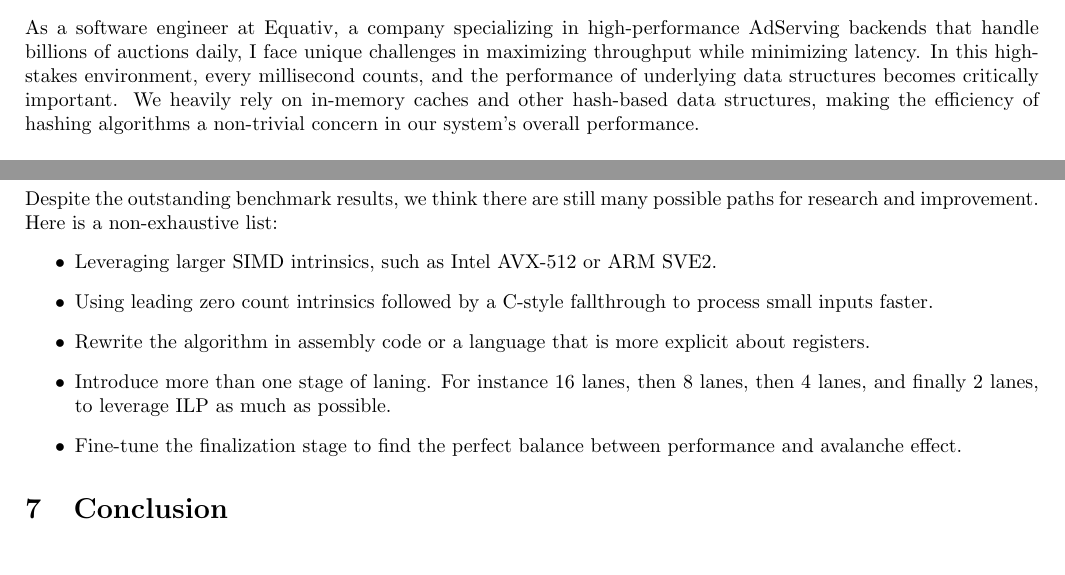
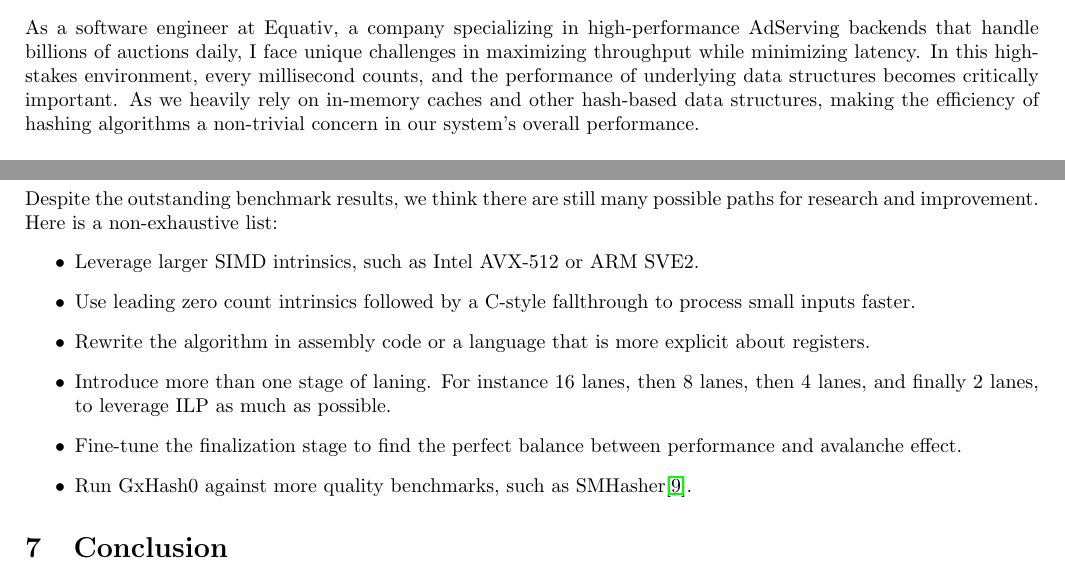
Before and after one commit to ogxd/gxhash, a LaTeX paper (article/article.tex): two parts of pages 2 and 21 of 22, joined at a grey line, cut so that both start at the same text. Compiled offline with pdfLaTeX.

Commit message:
Fix some typos

```diff
--- a/article/article.tex
+++ b/article/article.tex
@@ -36,7 +36,7 @@ This paper introduces the GxHash hashing algorithm, a novel approach that harnes
 \subsection{Motivations}
 
 As a software engineer at Equativ, a company specializing in high-performance AdServing backends that handle billions of auctions daily,
-I face unique challenges in maximizing throughput while minimizing latency. In this high-stakes environment, every millisecond counts, and the performance of underlying data structures becomes critically important. We heavily rely on in-memory caches and other hash-based data structures, making the efficiency of hashing algorithms a non-trivial concern in our system's overall performance.\\\\
+I face unique challenges in maximizing throughput while minimizing latency. In this high-stakes environment, every millisecond counts, and the performance of underlying data structures becomes critically important. As we heavily rely on in-memory caches and other hash-based data structures, making the efficiency of hashing algorithms a non-trivial concern in our system's overall performance.\\\\
 While diving into the theory of hashing out of both necessity and intellectual curiosity, I discovered that existing hashing algorithms, including those built on well-known constructions like Merkle–Damgård, are not optimized to exploit the full capabilities of modern general-purpose CPUs.
 These CPUs offer advanced features such as Single Instruction, Multiple Data (SIMD) and Instruction-Level Parallelism (ILP), which remain largely untapped by current hashing methods.\\\\
 The challenge of creating a faster, more efficient hashing algorithm became not just a professional necessity but also a personal quest.
@@ -684,11 +682,12 @@ The Laned Construction presented in this paper is implemented for GxHash0 by dec
 \subsection{Future Work}
 Despite the outstanding benchmark results, we think there are still many possible paths for research and improvement. Here is a non-exhaustive list:
 \begin{itemize}
-    \item Leveraging larger SIMD intrinsics, such as Intel AVX-512 or ARM SVE2.
-    \item Using leading zero count intrinsics followed by a C-style fallthrough to process small inputs faster.
+    \item Leverage larger SIMD intrinsics, such as Intel AVX-512 or ARM SVE2.
+    \item Use leading zero count intrinsics followed by a C-style fallthrough to process small inputs faster.
     \item Rewrite the algorithm in assembly code or a language that is more explicit about registers.
     \item Introduce more than one stage of laning. For instance 16 lanes, then 8 lanes, then 4 lanes, and finally 2 lanes, to leverage ILP as much as possible.
     \item Fine-tune the finalization stage to find the perfect balance between performance and avalanche effect.
+    \item Run GxHash0 against more quality benchmarks, such as SMHasher\cite{smhasher}.
 \end{itemize}
 
 \section{Conclusion}
```
Also changed, not shown: article/references.bib (+7 -0 lines), README.md, article/article.pdf, article/article.tex (8 more changed lines).
